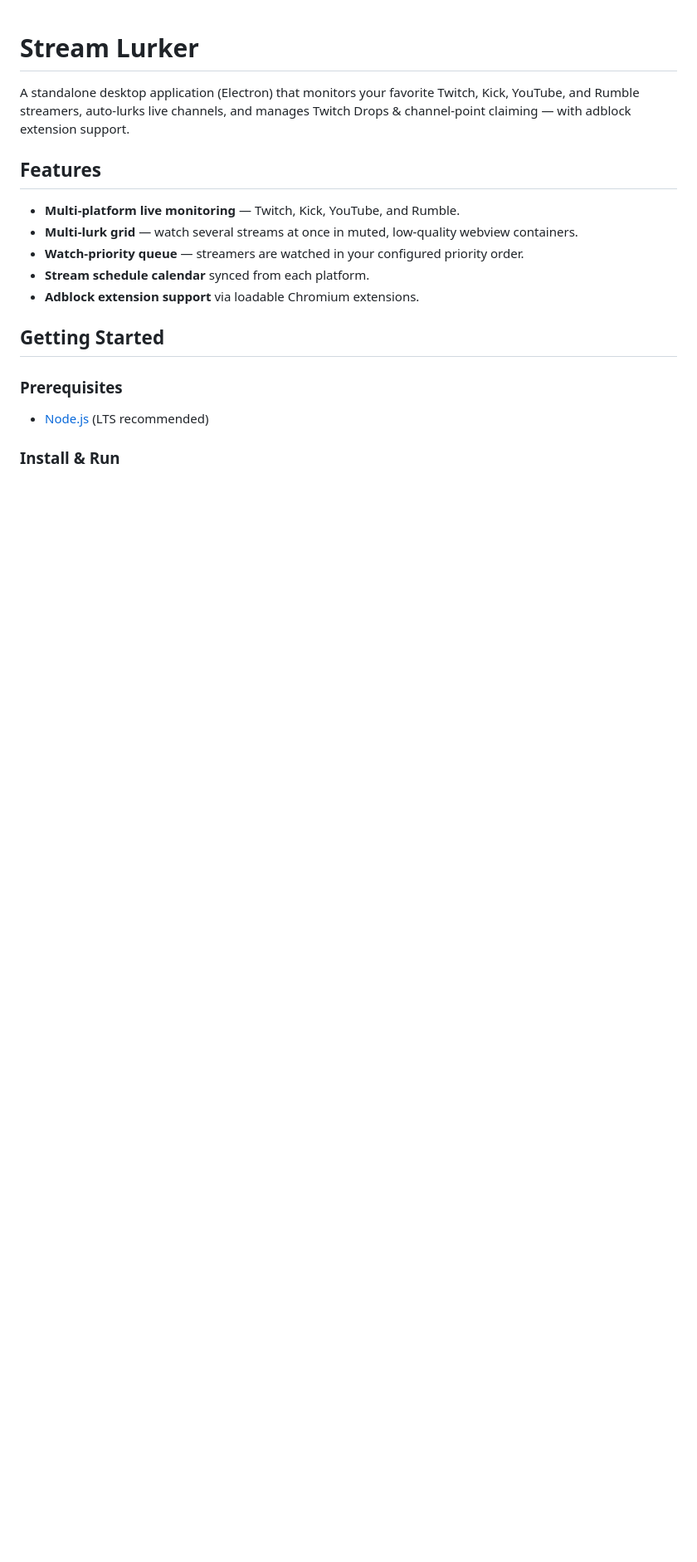
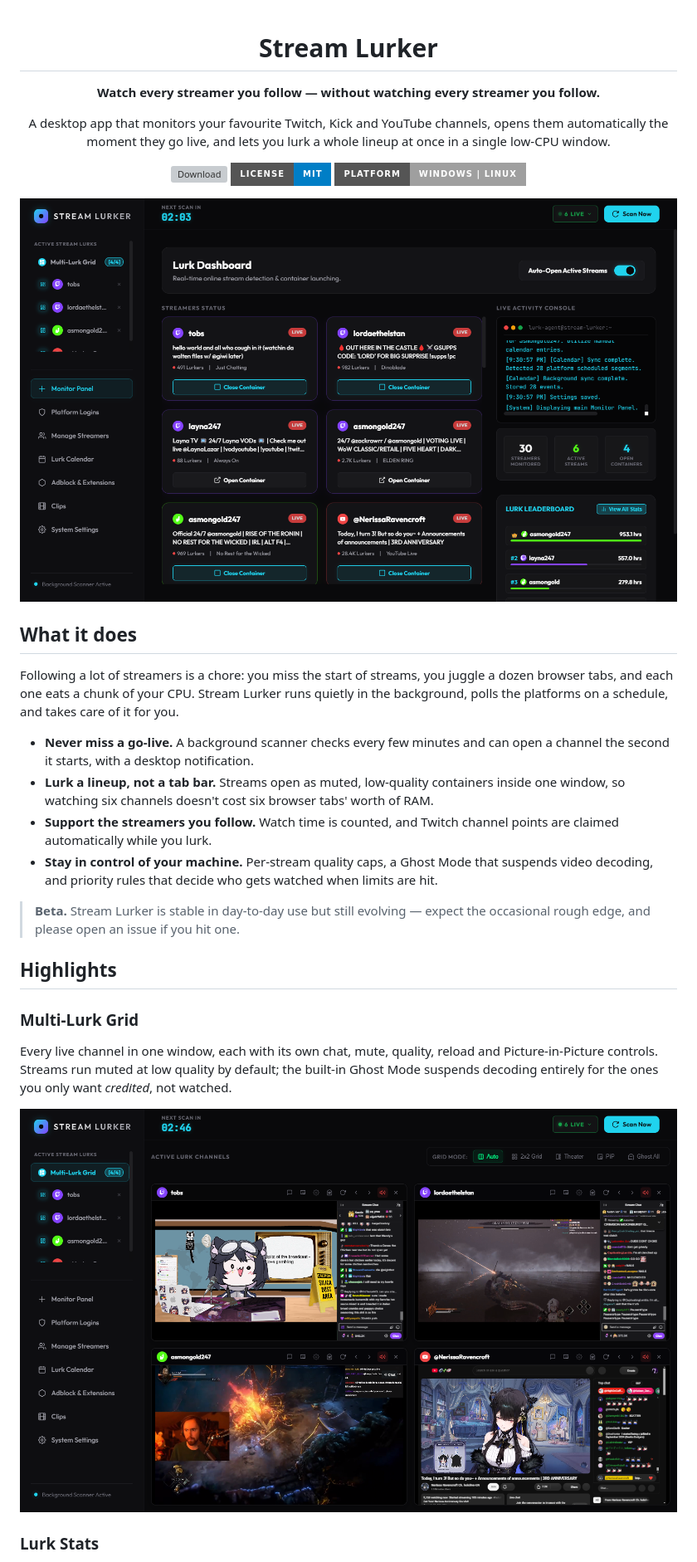
Before and after one commit to Kyogrim/stream-lurker, a Markdown page: README.md, the part around one of its changes. Shown at 83% size. Drawn GitHub-style; pictures changed too: docs/screenshots/monitor-panel.png (added), docs/screenshots/multi-lurk-grid.png (added); badges without logos; blank space fills up the shorter version; grey boxes are pictures that could not be loaded.

```diff
--- a/README.md
+++ b/README.md
@@ -1,18 +3,46 @@
 # Stream Lurker
 
-A standalone desktop application (Electron) that monitors your favorite Twitch, Kick, YouTube, and Rumble streamers, auto-lurks live channels, and manages Twitch Drops & channel-point claiming — with adblock extension support.
+**Watch every streamer you follow — without watching every streamer you follow.**
 
-## Features
+A desktop app that monitors your favourite Twitch, Kick and YouTube channels, opens them
+automatically the moment they go live, and lets you lurk a whole lineup at once in a single
+low-CPU window.
 
-- **Multi-platform live monitoring** — Twitch, Kick, YouTube, and Rumble.
-- **Multi-lurk grid** — watch several streams at once in muted, low-quality webview containers.
-- **Watch-priority queue** — streamers are watched in your configured priority order.
-- **Stream schedule calendar** synced from each platform.
-- **Adblock extension support** via loadable Chromium extensions.
+[![Download](https://img.shields.io/github/v/release/Kyogrim/stream-lurker?label=download&style=for-the-badge&color=22d3ee)](https://github.com/Kyogrim/stream-lurker/releases/latest)
+[![License](https://img.shields.io/badge/license-MIT-blue?style=for-the-badge)](#license)
+[![Platform](https://img.shields.io/badge/platform-Windows%20%7C%20Linux-lightgrey?style=for-the-badge)](https://github.com/Kyogrim/stream-lurker/releases/latest)
 
-## Getting Started
+![Stream Lurker dashboard](docs/screenshots/monitor-panel.png)
 
-### Prerequisites
-- [Node.js](https://nodejs.org/) (LTS recommended)
+</div>
 
-### Install & Run
+## What it does
+
+Following a lot of streamers is a chore: you miss the start of streams, you juggle a dozen
+browser tabs, and each one eats a chunk of your CPU. Stream Lurker runs quietly in the
+background, polls the platforms on a schedule, and takes care of it for you.
+
+- **Never miss a go-live.** A background scanner checks every few minutes and can open a
+  channel the second it starts, with a desktop notification.
+- **Lurk a lineup, not a tab bar.** Streams open as muted, low-quality containers inside one
+  window, so watching six channels doesn't cost six browser tabs' worth of RAM.
+- **Support the streamers you follow.** Watch time is counted, and Twitch channel points are
+  claimed automatically while you lurk.
+- **Stay in control of your machine.** Per-stream quality caps, a Ghost Mode that suspends
+  video decoding, and priority rules that decide who gets watched when limits are hit.
+
+> **Beta.** Stream Lurker is stable in day-to-day use but still evolving —
+> expect the occasional rough edge, and please open an issue if you hit one.
+
+## Highlights
+
+### Multi-Lurk Grid
+
+Every live channel in one window, each with its own chat, mute, quality, reload and
+Picture-in-Picture controls. Streams run muted at low quality by default; the built-in Ghost
+Mode suspends decoding entirely for the ones you only want *credited*, not watched.
+
+![Multi-Lurk Grid with four simultaneous streams](docs/screenshots/multi-lurk-grid.png)
+
+### Lurk Stats
+
```
Also changed, not shown: other parts of README.md (+55 -8 lines), docs/screenshots/calendar.png (added), docs/screenshots/lurk-stats.png (added).
